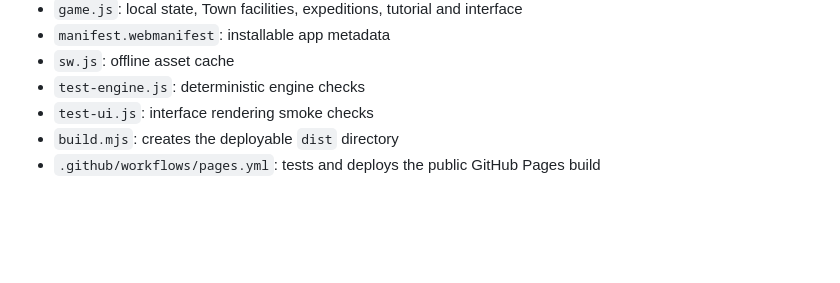
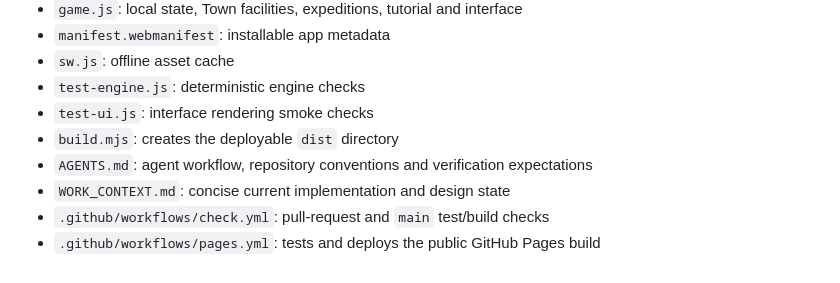
Before and after one commit to gbutt89-hue/adventure-company, a Markdown page: README.md, the part around one of its changes. GitHub-like rendering; blank space fills up the shorter version.

Commit message:
chore: prepare repository for Codex development

```diff
--- a/README.md
+++ b/README.md
@@ -92,4 +59,7 @@ A reproduced encounter uses exactly the same party, equipment and encounter seed
 - `test-engine.js`: deterministic engine checks
 - `test-ui.js`: interface rendering smoke checks
 - `build.mjs`: creates the deployable `dist` directory
+- `AGENTS.md`: agent workflow, repository conventions and verification expectations
+- `WORK_CONTEXT.md`: concise current implementation and design state
+- `.github/workflows/check.yml`: pull-request and `main` test/build checks
 - `.github/workflows/pages.yml`: tests and deploys the public GitHub Pages build
```
Also changed, not shown: other parts of README.md (+17 -50 lines), AGENTS.md (added, +55 -0 lines), WORK_CONTEXT.md (+7 -5 lines).
